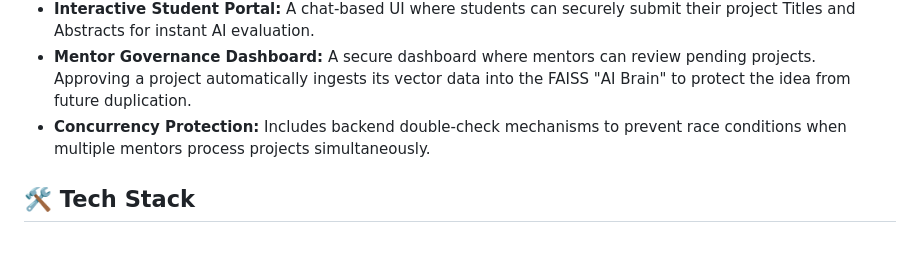
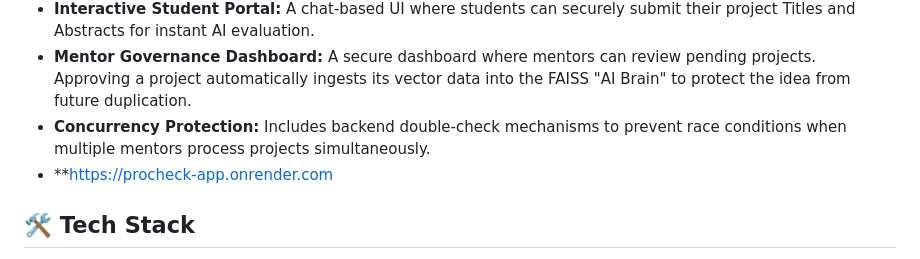
Before and after one commit to antoninjoy/procheck, a Markdown page: README.md, the part around the change. GitHub-like rendering.

Commit message:
Add project URL to README
Added project URL to the README file.

```diff
--- a/README.md
+++ b/README.md
@@ -11,6 +11,7 @@ Unlike traditional plagiarism checkers that rely on exact keyword matching, ProC
 * **Interactive Student Portal:** A chat-based UI where students can securely submit their project Titles and Abstracts for instant AI evaluation.
 * **Mentor Governance Dashboard:** A secure dashboard where mentors can review pending projects. Approving a project automatically ingests its vector data into the FAISS "AI Brain" to protect the idea from future duplication.
 * **Concurrency Protection:** Includes backend double-check mechanisms to prevent race conditions when multiple mentors process projects simultaneously.
+* **https://procheck-app.onrender.com
 
 ## 🛠️ Tech Stack
 
```
